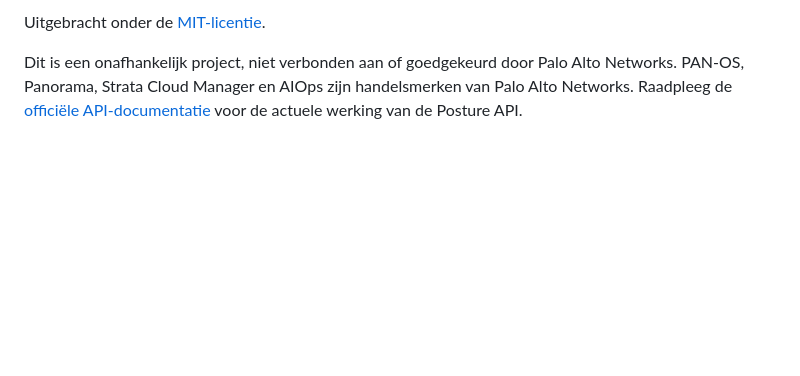
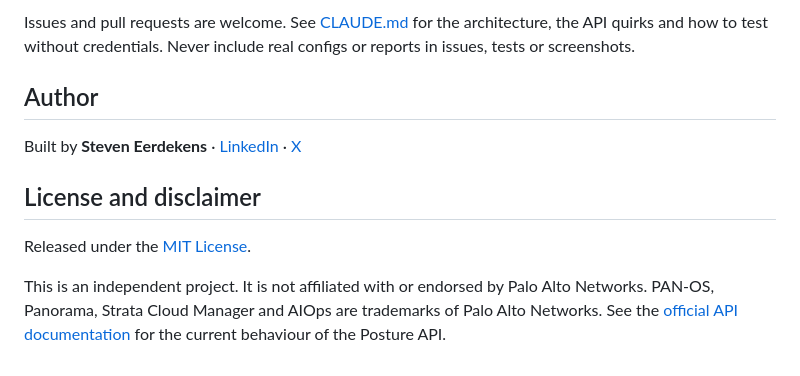
Before and after one commit to seerdekens/bpa-tool, a Markdown page: README.md, the part around one of its changes. Rendered like a GitHub page; blank space fills up the shorter version.

```diff
--- a/README.md
+++ b/README.md
@@ -137,6 +142,15 @@ docs/                Screenshots
 
-Uitgebracht onder de [MIT-licentie](LICENSE).
+Issues and pull requests are welcome. See [CLAUDE.md](CLAUDE.md) for the architecture, the API quirks and how to test without credentials.
+Never include real configs or reports in issues, tests or screenshots.
 
-Dit is een onafhankelijk project, niet verbonden aan of goedgekeurd door Palo Alto Networks.
-PAN-OS, Panorama, Strata Cloud Manager en AIOps zijn handelsmerken van Palo Alto Networks.
-Raadpleeg de [officiële API-documentatie](https://pan.dev/scm/api/config/posture-management/checks/) voor de actuele werking van de Posture API.
+## Author
+
+Built by **Steven Eerdekens** · [LinkedIn](https://be.linkedin.com/in/steveneerdekens) · [X](https://x.com/steveneerdekens)
+
+## License and disclaimer
+
+Released under the [MIT License](LICENSE).
+
+This is an independent project. It is not affiliated with or endorsed by Palo Alto Networks.
+PAN-OS, Panorama, Strata Cloud Manager and AIOps are trademarks of Palo Alto Networks.
+See the [official API documentation](https://pan.dev/scm/api/config/posture-management/checks/) for the current behaviour of the Posture API.
```
Also changed, not shown: other parts of README.md (+77 -72 lines), CLAUDE.md (+40 -37 lines), docs/screenshot-checks.png, docs/screenshot-overview-light.png (added), docs/screenshot-overview.png (added), docs/screenshot-overzicht.png (deleted), 5 other files.
